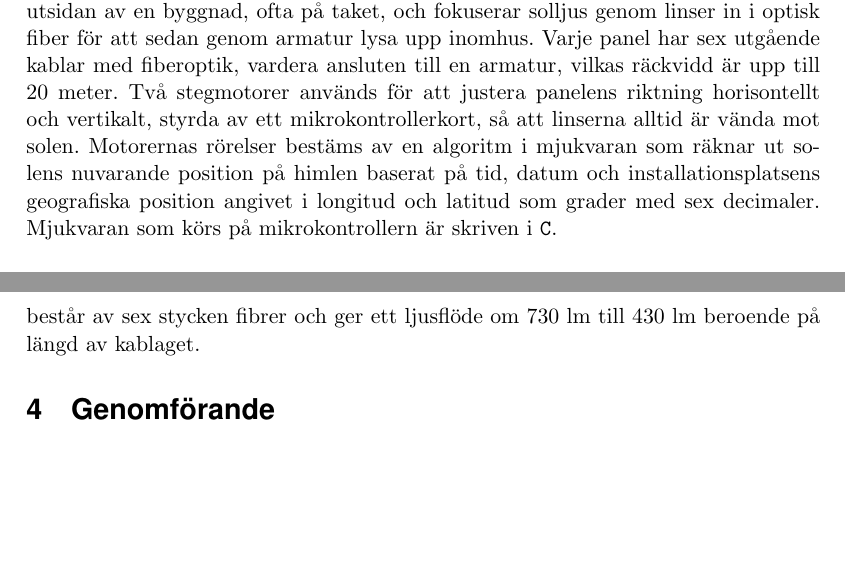
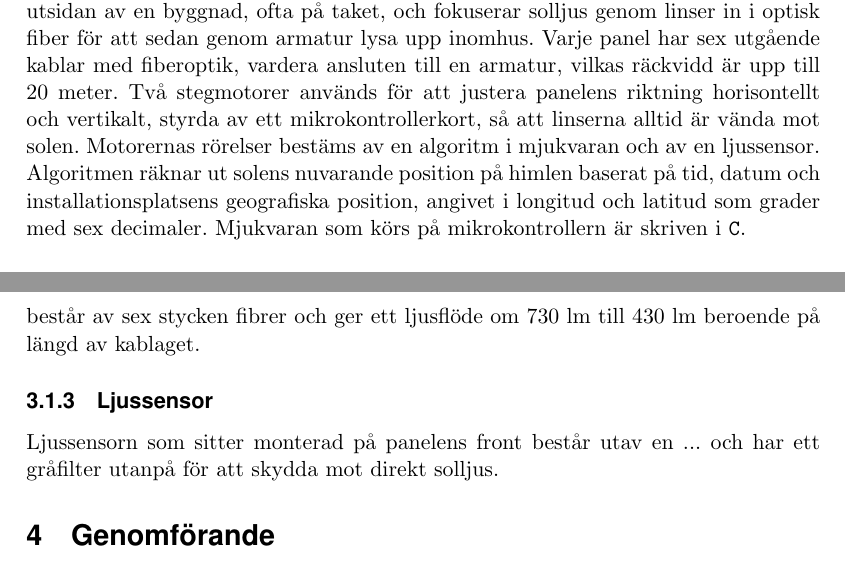
Before and after one commit to MrAkergren/calibration, a LaTeX thesis (doc/tex/thesis/thesis.tex, which reads doc/tex/thesis/teknisk_bakgrund.tex): two parts of pages 7 and 8 of 9, joined at a grey line, cut so that both start at the same text, the shorter picture padded with empty space. Compiled offline with pdfLaTeX.

Commit message:
Added subsubsection 'Ljussensor'

```diff
--- a/doc/tex/thesis/teknisk_bakgrund.tex
+++ b/doc/tex/thesis/teknisk_bakgrund.tex
@@ -2,7 +2,7 @@
 \label{sec:teknisk_bakgrund}
     \subsection{Parans SP3} % (fold)
     \label{sub:parans_sp3}
-        SP3 är tredje generationens solpanel utvecklad av Parans \cite{parans_manual}. Panelen monteras på utsidan av en byggnad, ofta på taket, och fokuserar solljus genom linser in i optisk fiber för att sedan genom armatur lysa upp inomhus. Varje panel har sex utgående kablar med fiberoptik, vardera ansluten till en armatur, vilkas räckvidd är upp till 20 meter. Två stegmotorer används för att justera panelens riktning horisontellt och vertikalt, styrda av ett mikrokontrollerkort, så att linserna alltid är vända mot solen. Motorernas rörelser bestäms av en algoritm i mjukvaran som räknar ut solens nuvarande position på himlen baserat på tid, datum och installationsplatsens geografiska position angivet i longitud och latitud som grader med sex decimaler. Mjukvaran som körs på mikrokontrollern är skriven i \texttt{C}.
+        SP3 är tredje generationens solpanel utvecklad av Parans \cite{parans_manual}. Panelen monteras på utsidan av en byggnad, ofta på taket, och fokuserar solljus genom linser in i optisk fiber för att sedan genom armatur lysa upp inomhus. Varje panel har sex utgående kablar med fiberoptik, vardera ansluten till en armatur, vilkas räckvidd är upp till 20 meter. Två stegmotorer används för att justera panelens riktning horisontellt och vertikalt, styrda av ett mikrokontrollerkort, så att linserna alltid är vända mot solen. Motorernas rörelser bestäms av en algoritm i mjukvaran och av en ljussensor. Algoritmen räknar ut solens nuvarande position på himlen baserat på tid, datum och installationsplatsens geografiska position, angivet i longitud och latitud som grader med sex decimaler. Mjukvaran som körs på mikrokontrollern är skriven i \texttt{C}.
 
         \subsubsection{Mikrokontrollerkortet} % (fold)
         \label{ssub:mikrokontrollerkortet}
@@ -14,5 +14,10 @@
             Den fiberoptiska kabel som används av Parans i dagsläget har en ljusöverföring om 96\% per meter och saluförs i fyra olika längder, 5, 10, 15 och 20 meter \cite{parans_spec}. Var kabel består av sex stycken fibrer och ger ett ljusflöde om 730 lm till 430 lm beroende på längd av kablaget.
         % subsubsection fiberoptik (end)
 
+        \subsubsection{Ljussensor} % (fold)
+        \label{ssub:ljussensor}
+            Ljussensorn som sitter monterad på panelens front består utav en ... och har ett gråfilter utanpå för att skydda mot direkt solljus.
+        % subsubsection ljussensor (end)
+
     % subsection parans_sp3 (end)
 % section teknisk_bakgrund (end)
```
